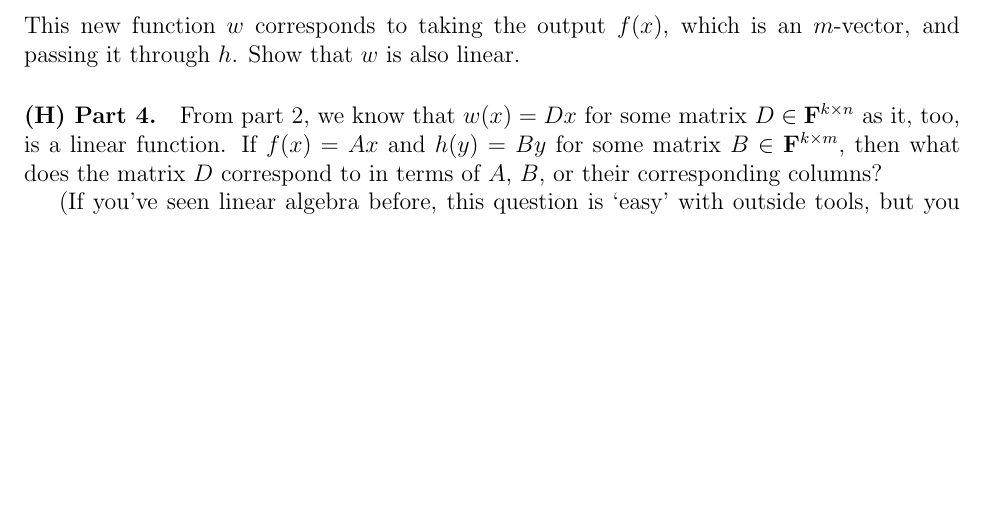
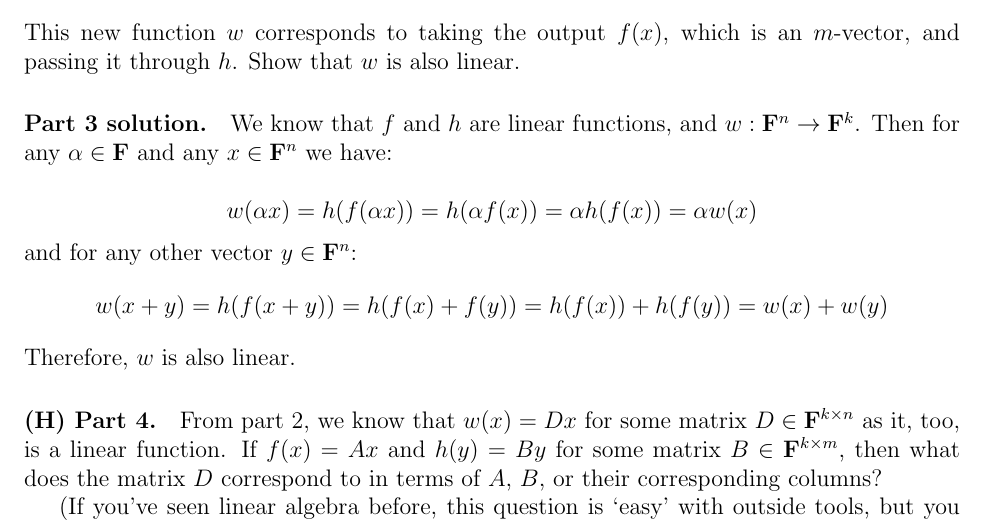
Before and after one commit to angeris/spla-repo, a LaTeX problem sheet (session1/homework/homework1.tex): part of page 3 of 6 before the commit and part of page 3 of 7 after it, cut so that both start at the same text, the shorter picture padded with empty space. Compiled offline with pdfLaTeX.

Commit message:
add solution for 1.3

```diff
--- a/session1/homework/homework1.tex
+++ b/session1/homework/homework1.tex
@@ -145,6 +145,23 @@ as a linear combination of the basis vectors,
 \]
 This new function $w$ corresponds to taking the output $f(x)$, which is an
 $m$-vector, and passing it through $h$. Show that $w$ is also linear.
+
+\begin{solution}
+\paragraph{Part 3 solution.}
+
+We know that $f$ and $h$ are linear functions, and $w: \field^n \to
+\field^k$. Then for any $\alpha \in \field$ and any $x \in \field^n$ we have:
+
+\[
+    w(\alpha x) = h(f(\alpha x)) = h(\alpha f(x)) = \alpha h(f(x)) = \alpha w(x)
+\]
+and for any other vector $y \in \field^n$:
+\[
+    w(x + y) = h(f(x + y)) = h(f(x) + f(y)) = h(f(x)) + h(f(y)) = w(x) + w(y)
+\]
+Therefore, $w$ is also linear.
+
+\end{solution}
 
 \paragraph{(H) Part 4.} From part 2, we know that $w(x) = Dx$ for some matrix
 $D \in \field^{k \times n}$ as it, too, is a linear function. If $f(x) = Ax$
```
